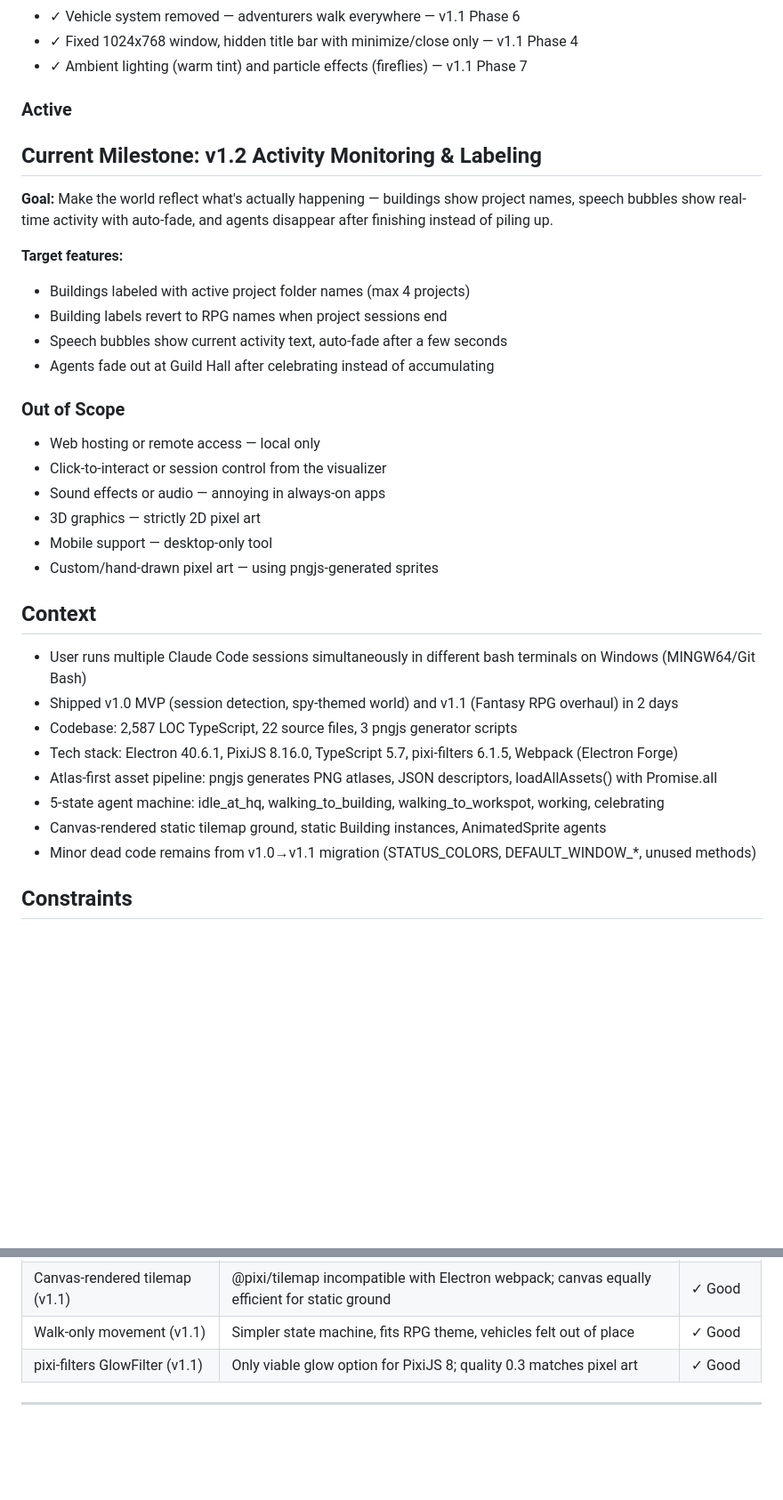
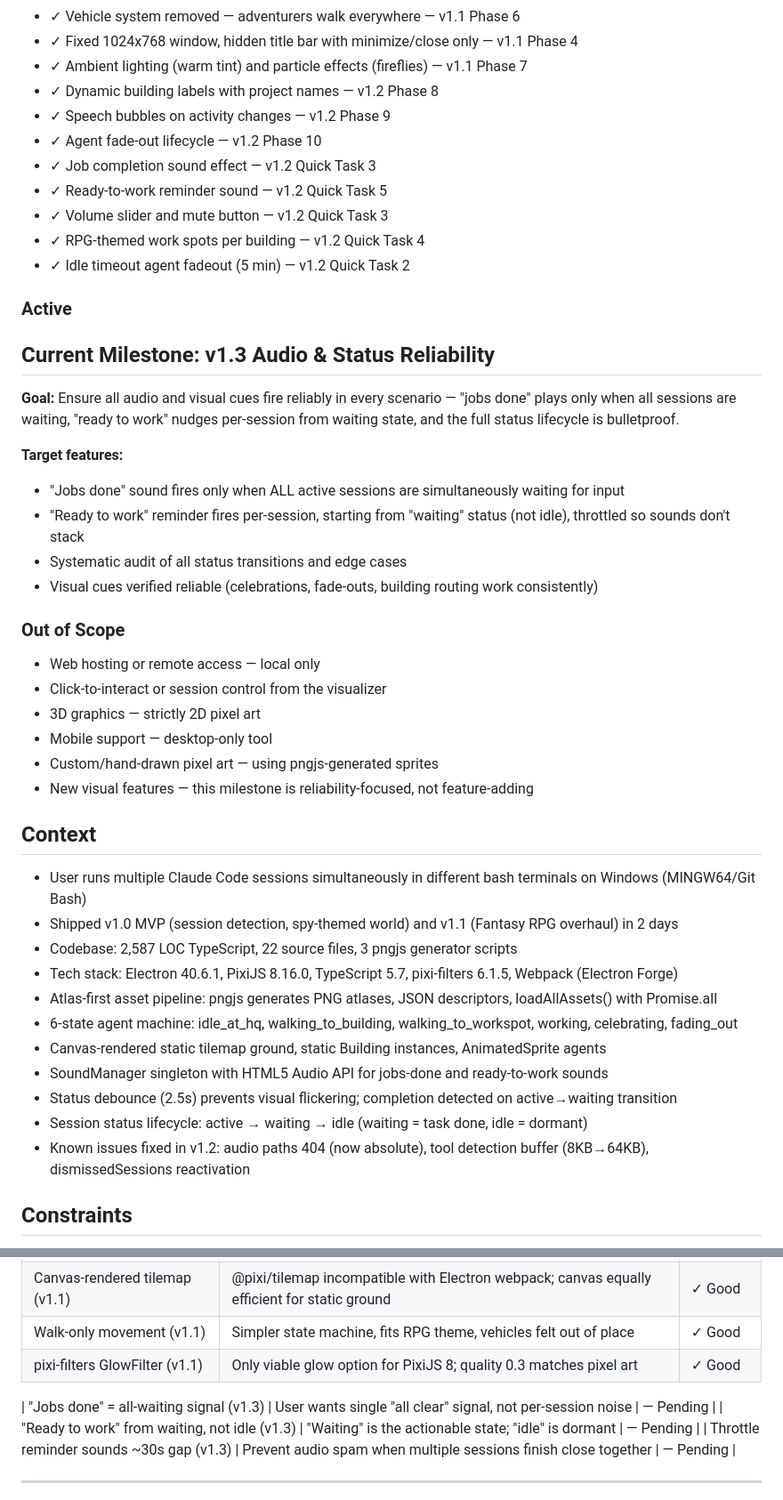
Before and after one commit to dan-strand/agentic-world, a Markdown page: .planning/PROJECT.md, 2 parts joined by grey strips. Shown at 89% size. Drawn GitHub-style; blank space fills up the shorter version.

Commit message:
docs: start milestone v1.3 Audio & Status Reliability
Co-Authored-By: Claude Opus 4.6 <noreply@anthropic.com>

```diff
--- a/.planning/PROJECT.md
+++ b/.planning/PROJECT.md
@@ -26,27 +26,35 @@ Instantly see the status of all Claude Code sessions so you know which one needs
 - ✓ Vehicle system removed — adventurers walk everywhere — v1.1 Phase 6
 - ✓ Fixed 1024x768 window, hidden title bar with minimize/close only — v1.1 Phase 4
 - ✓ Ambient lighting (warm tint) and particle effects (fireflies) — v1.1 Phase 7
+- ✓ Dynamic building labels with project names — v1.2 Phase 8
+- ✓ Speech bubbles on activity changes — v1.2 Phase 9
+- ✓ Agent fade-out lifecycle — v1.2 Phase 10
+- ✓ Job completion sound effect — v1.2 Quick Task 3
+- ✓ Ready-to-work reminder sound — v1.2 Quick Task 5
+- ✓ Volume slider and mute button — v1.2 Quick Task 3
+- ✓ RPG-themed work spots per building — v1.2 Quick Task 4
+- ✓ Idle timeout agent fadeout (5 min) — v1.2 Quick Task 2
 
 ### Active
 
-## Current Milestone: v1.2 Activity Monitoring & Labeling
+## Current Milestone: v1.3 Audio & Status Reliability
 
-**Goal:** Make the world reflect what's actually happening — buildings show project names, speech bubbles show real-time activity with auto-fade, and agents disappear after finishing instead of piling up.
+**Goal:** Ensure all audio and visual cues fire reliably in every scenario — "jobs done" plays only when all sessions are waiting, "ready to work" nudges per-session from waiting state, and the full status lifecycle is bulletproof.
 
 **Target features:**
-- Buildings labeled with active project folder names (max 4 projects)
-- Building labels revert to RPG names when project sessions end
-- Speech bubbles show current activity text, auto-fade after a few seconds
-- Agents fade out at Guild Hall after celebrating instead of accumulating
+- "Jobs done" sound fires only when ALL active sessions are simultaneously waiting for input
+- "Ready to work" reminder fires per-session, starting from "waiting" status (not idle), throttled so sounds don't stack
+- Systematic audit of all status transitions and edge cases
+- Visual cues verified reliable (celebrations, fade-outs, building routing work consistently)
 
 ### Out of Scope
 
 - Web hosting or remote access — local only
 - Click-to-interact or session control from the visualizer
-- Sound effects or audio — annoying in always-on apps
 - 3D graphics — strictly 2D pixel art
 - Mobile support — desktop-only tool
 - Custom/hand-drawn pixel art — using pngjs-generated sprites
+- New visual features — this milestone is reliability-focused, not feature-adding
 
 ## Context
 
@@ -55,9 +63,12 @@ Instantly see the status of all Claude Code sessions so you know which one needs
 - Codebase: 2,587 LOC TypeScript, 22 source files, 3 pngjs generator scripts
 - Tech stack: Electron 40.6.1, PixiJS 8.16.0, TypeScript 5.7, pixi-filters 6.1.5, Webpack (Electron Forge)
 - Atlas-first asset pipeline: pngjs generates PNG atlases, JSON descriptors, loadAllAssets() with Promise.all
-- 5-state agent machine: idle_at_hq, walking_to_building, walking_to_workspot, working, celebrating
+- 6-state agent machine: idle_at_hq, walking_to_building, walking_to_workspot, working, celebrating, fading_out
 - Canvas-rendered static tilemap ground, static Building instances, AnimatedSprite agents
-- Minor dead code remains from v1.0→v1.1 migration (STATUS_COLORS, DEFAULT_WINDOW_*, unused methods)
+- SoundManager singleton with HTML5 Audio API for jobs-done and ready-to-work sounds
+- Status debounce (2.5s) prevents visual flickering; completion detected on active→waiting transition
+- Session status lifecycle: active → waiting → idle (waiting = task done, idle = dormant)
+- Known issues fixed in v1.2: audio paths 404 (now absolute), tool detection buffer (8KB→64KB), dismissedSessions reactivation
 
 ## Constraints
 
@@ -82,4 +93,8 @@ Instantly see the status of all Claude Code sessions so you know which one needs
 | Walk-only movement (v1.1) | Simpler state machine, fits RPG theme, vehicles felt out of place | ✓ Good |
 | pixi-filters GlowFilter (v1.1) | Only viable glow option for PixiJS 8; quality 0.3 matches pixel art | ✓ Good |
 
+| "Jobs done" = all-waiting signal (v1.3) | User wants single "all clear" signal, not per-session noise | — Pending |
+| "Ready to work" from waiting, not idle (v1.3) | "Waiting" is the actionable state; "idle" is dormant | — Pending |
+| Throttle reminder sounds ~30s gap (v1.3) | Prevent audio spam when multiple sessions finish close together | — Pending |
+
 ---
```
Also changed, not shown: other parts of .planning/PROJECT.md (+1 -1 lines), .planning/STATE.md (+13 -15 lines).
